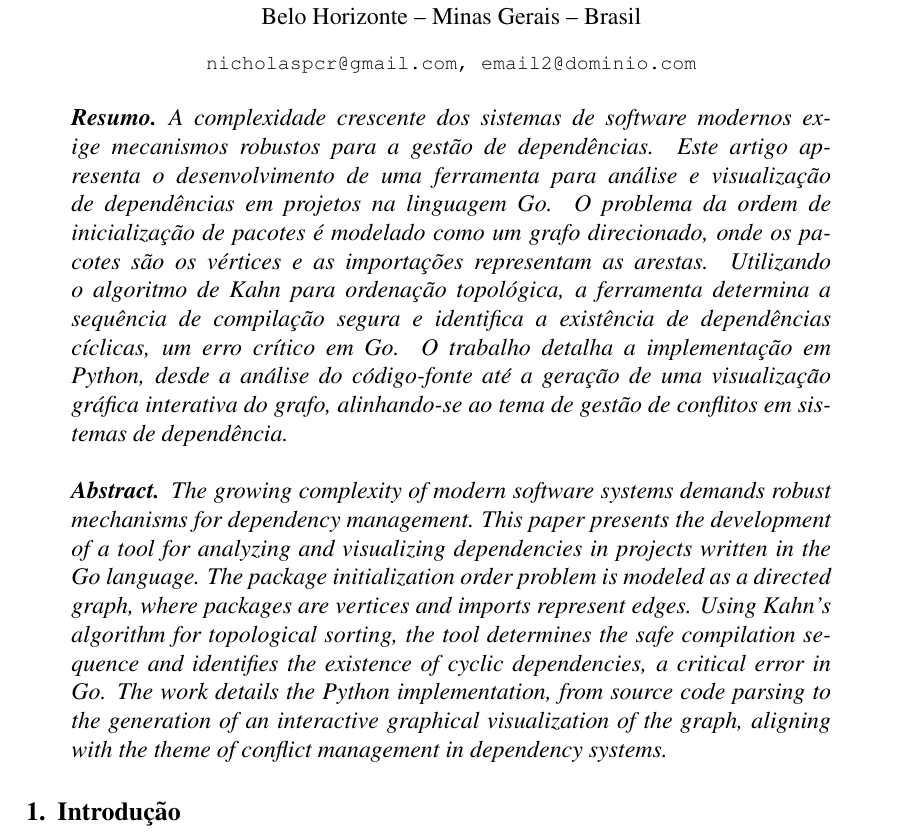
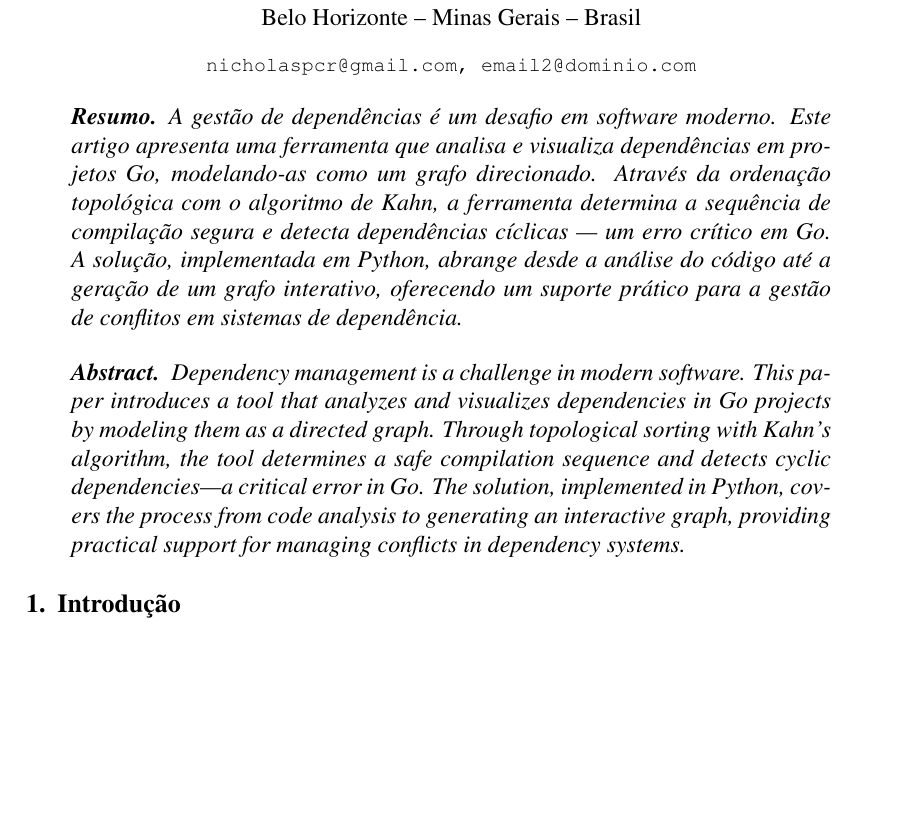
Before and after one commit to nicholaspcr/grafos-tp, a LaTeX paper (latex/main.tex): part of page 1 of 7, cut so that both start at the same text, the shorter picture padded with empty space. Compiled offline with pdfLaTeX.

Commit message:
latex: Atualizar resumo e abstract

```diff
--- a/latex/main.tex
+++ b/latex/main.tex
@@ -55,13 +55,12 @@
 \maketitle
 
 \begin{resumo}
-  A complexidade crescente dos sistemas de software modernos exige mecanismos robustos para a gestão de dependências. Este artigo apresenta o desenvolvimento de uma ferramenta para análise e visualização de dependências em projetos na linguagem Go. O problema da ordem de inicialização de pacotes é modelado como um grafo direcionado, onde os pacotes são os vértices e as importações representam as arestas. Utilizando o algoritmo de Kahn para ordenação topológica, a ferramenta determina a sequência de compilação segura e identifica a existência de dependências cíclicas, um erro crítico em Go. O trabalho detalha a implementação em Python, desde a análise do código-fonte até a geração de uma visualização gráfica interativa do grafo, alinhando-se ao tema de gestão de conflitos em sistemas de dependência.
+A gestão de dependências é um desafio em software moderno. Este artigo apresenta uma ferramenta que analisa e visualiza dependências em projetos Go, modelando-as como um grafo direcionado. Através da ordenação topológica com o algoritmo de Kahn, a ferramenta determina a sequência de compilação segura e detecta dependências cíclicas — um erro crítico em Go. A solução, implementada em Python, abrange desde a análise do código até a geração de um grafo interativo, oferecendo um suporte prático para a gestão de conflitos em sistemas de dependência.
 \end{resumo}
 
 \begin{abstract}
-  The growing complexity of modern software systems demands robust mechanisms for dependency management. This paper presents the development of a tool for analyzing and visualizing dependencies in projects written in the Go language. The package initialization order problem is modeled as a directed graph, where packages are vertices and imports represent edges. Using Kahn's algorithm for topological sorting, the tool determines the safe compilation sequence and identifies the existence of cyclic dependencies, a critical error in Go. The work details the Python implementation, from source code parsing to the generation of an interactive graphical visualization of the graph, aligning with the theme of conflict management in dependency systems.
+Dependency management is a challenge in modern software. This paper introduces a tool that analyzes and visualizes dependencies in Go projects by modeling them as a directed graph. Through topological sorting with Kahn's algorithm, the tool determines a safe compilation sequence and detects cyclic dependencies—a critical error in Go. The solution, implemented in Python, covers the process from code analysis to generating an interactive graph, providing practical support for managing conflicts in dependency systems.
 \end{abstract}
-
 
 \section{Introdução}
 
```
